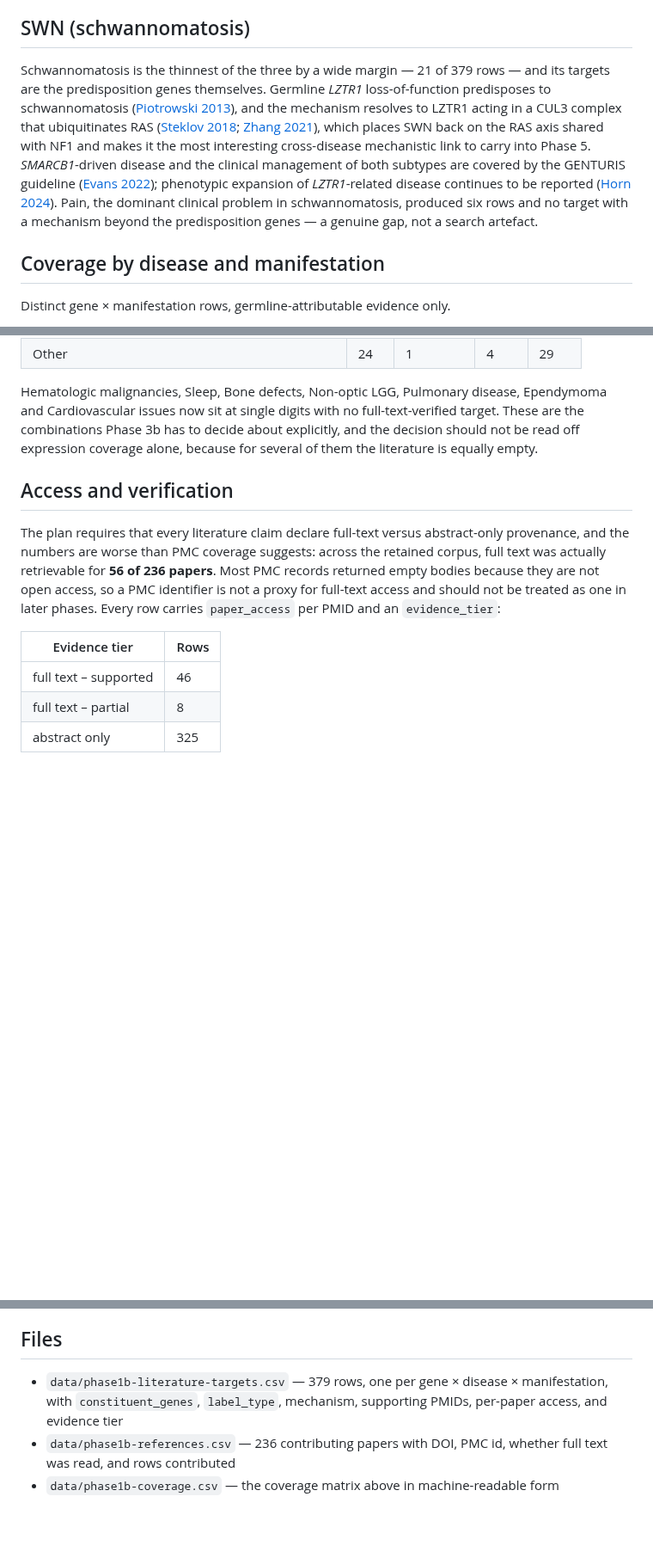
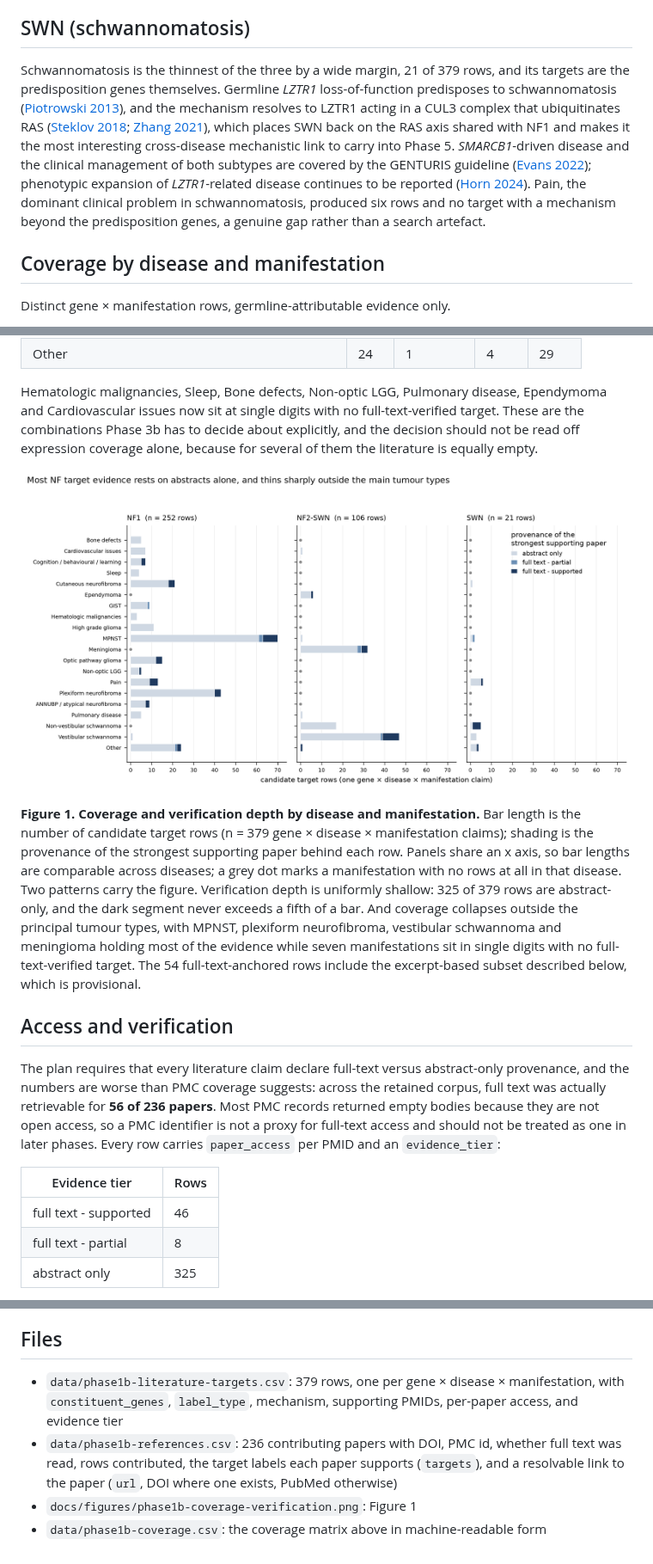
Before and after one commit to karaquaid/nf-target-pipeline, a Markdown page: docs/phase1b-literature-targets.md, 3 parts joined by grey strips. Shown at 86% size. GitHub-like rendering; pictures changed too: docs/figures/phase1b-coverage-verification.png (added); blank space fills up the shorter version.

Commit message:
Add coverage/verification figure; link and target columns in references
- docs/figures/phase1b-coverage-verification.png: coverage by manifestation
  stacked by verification depth, one panel per disease, shared x axis
- phase1b-references.csv gains `targets` (target labels each paper supports),
  `n_targets`, and `url` (DOI link, PubMed where no DOI)
- re-applies the em dash cleanup, which was committed to the round-1 branch
  after PR #2 had already merged and so never reached main

```diff
--- a/docs/phase1b-literature-targets.md
+++ b/docs/phase1b-literature-targets.md
@@ -32,7 +32,7 @@ VEGFA is the one NF2 target with real-world clinical use: bevacizumab for NF2-as
 
 ## SWN (schwannomatosis)
 
-Schwannomatosis is the thinnest of the three by a wide margin — 21 of 379 rows — and its targets are the predisposition genes themselves. Germline *LZTR1* loss-of-function predisposes to schwannomatosis ([Piotrowski 2013](https://doi.org/10.1038/ng.2855)), and the mechanism resolves to LZTR1 acting in a CUL3 complex that ubiquitinates RAS ([Steklov 2018](https://doi.org/10.1126/science.aap7607); [Zhang 2021](https://doi.org/10.3892/ol.2021.12825)), which places SWN back on the RAS axis shared with NF1 and makes it the most interesting cross-disease mechanistic link to carry into Phase 5. *SMARCB1*-driven disease and the clinical management of both subtypes are covered by the GENTURIS guideline ([Evans 2022](https://doi.org/10.1038/s41431-022-01086-x)); phenotypic expansion of *LZTR1*-related disease continues to be reported ([Horn 2024](https://doi.org/10.3389/fneur.2024.1391425)). Pain, the dominant clinical problem in schwannomatosis, produced six rows and no target with a mechanism beyond the predisposition genes — a genuine gap, not a search artefact.
+Schwannomatosis is the thinnest of the three by a wide margin, 21 of 379 rows, and its targets are the predisposition genes themselves. Germline *LZTR1* loss-of-function predisposes to schwannomatosis ([Piotrowski 2013](https://doi.org/10.1038/ng.2855)), and the mechanism resolves to LZTR1 acting in a CUL3 complex that ubiquitinates RAS ([Steklov 2018](https://doi.org/10.1126/science.aap7607); [Zhang 2021](https://doi.org/10.3892/ol.2021.12825)), which places SWN back on the RAS axis shared with NF1 and makes it the most interesting cross-disease mechanistic link to carry into Phase 5. *SMARCB1*-driven disease and the clinical management of both subtypes are covered by the GENTURIS guideline ([Evans 2022](https://doi.org/10.1038/s41431-022-01086-x)); phenotypic expansion of *LZTR1*-related disease continues to be reported ([Horn 2024](https://doi.org/10.3389/fneur.2024.1391425)). Pain, the dominant clinical problem in schwannomatosis, produced six rows and no target with a mechanism beyond the predisposition genes, a genuine gap rather than a search artefact.
 
 ## Coverage by disease and manifestation
 
@@ -63,14 +63,18 @@ Distinct gene × manifestation rows, germline-attributable evidence only.
 
 Hematologic malignancies, Sleep, Bone defects, Non-optic LGG, Pulmonary disease, Ependymoma and Cardiovascular issues now sit at single digits with no full-text-verified target. These are the combinations Phase 3b has to decide about explicitly, and the decision should not be read off expression coverage alone, because for several of them the literature is equally empty.
 
+![Stacked horizontal bars of candidate target rows per manifestation, one panel per disease, shaded by whether the strongest supporting paper was read in full text or only as an abstract](figures/phase1b-coverage-verification.png)
+
+**Figure 1. Coverage and verification depth by disease and manifestation.** Bar length is the number of candidate target rows (n = 379 gene × disease × manifestation claims); shading is the provenance of the strongest supporting paper behind each row. Panels share an x axis, so bar lengths are comparable across diseases; a grey dot marks a manifestation with no rows at all in that disease. Two patterns carry the figure. Verification depth is uniformly shallow: 325 of 379 rows are abstract-only, and the dark segment never exceeds a fifth of a bar. And coverage collapses outside the principal tumour types, with MPNST, plexiform neurofibroma, vestibular schwannoma and meningioma holding most of the evidence while seven manifestations sit in single digits with no full-text-verified target. The 54 full-text-anchored rows include the excerpt-based subset described below, which is provisional.
+
 ## Access and verification
 
 The plan requires that every literature claim declare full-text versus abstract-only provenance, and the numbers are worse than PMC coverage suggests: across the retained corpus, full text was actually retrievable for **56 of 236 papers**. Most PMC records returned empty bodies because they are not open access, so a PMC identifier is not a proxy for full-text access and should not be treated as one in later phases. Every row carries `paper_access` per PMID and an `evidence_tier`:
 
 | Evidence tier | Rows |
 |---|---|
-| full text – supported | 46 |
-| full text – partial | 8 |
+| full text - supported | 46 |
+| full text - partial | 8 |
 | abstract only | 325 |
 
 Verification was attempted on the rows that had two or more supporting papers before filtering, producing 257 row–paper judgements, of which 136 were assessable against retrieved text and 121 were `not_assessed` for want of full text.
@@ -91,6 +95,7 @@ Thirty-two PubMed queries spanning NF1, NF2-SWN, and SWN crossed with the plan's
 
 ## Files
 
-- `data/phase1b-literature-targets.csv` — 379 rows, one per gene × disease × manifestation, with `constituent_genes`, `label_type`, mechanism, supporting PMIDs, per-paper access, and evidence tier
-- `data/phase1b-references.csv` — 236 contributing papers with DOI, PMC id, whether full text was read, and rows contributed
-- `data/phase1b-coverage.csv` — the coverage matrix above in machine-readable form
+- `data/phase1b-literature-targets.csv`: 379 rows, one per gene × disease × manifestation, with `constituent_genes`, `label_type`, mechanism, supporting PMIDs, per-paper access, and evidence tier
+- `data/phase1b-references.csv`: 236 contributing papers with DOI, PMC id, whether full text was read, rows contributed, the target labels each paper supports (`targets`), and a resolvable link to the paper (`url`, DOI where one exists, PubMed otherwise)
+- `docs/figures/phase1b-coverage-verification.png`: Figure 1
+- `data/phase1b-coverage.csv`: the coverage matrix above in machine-readable form
```
Also changed, not shown: other parts of docs/phase1b-literature-targets.md (+3 -3 lines), 1 other file.
